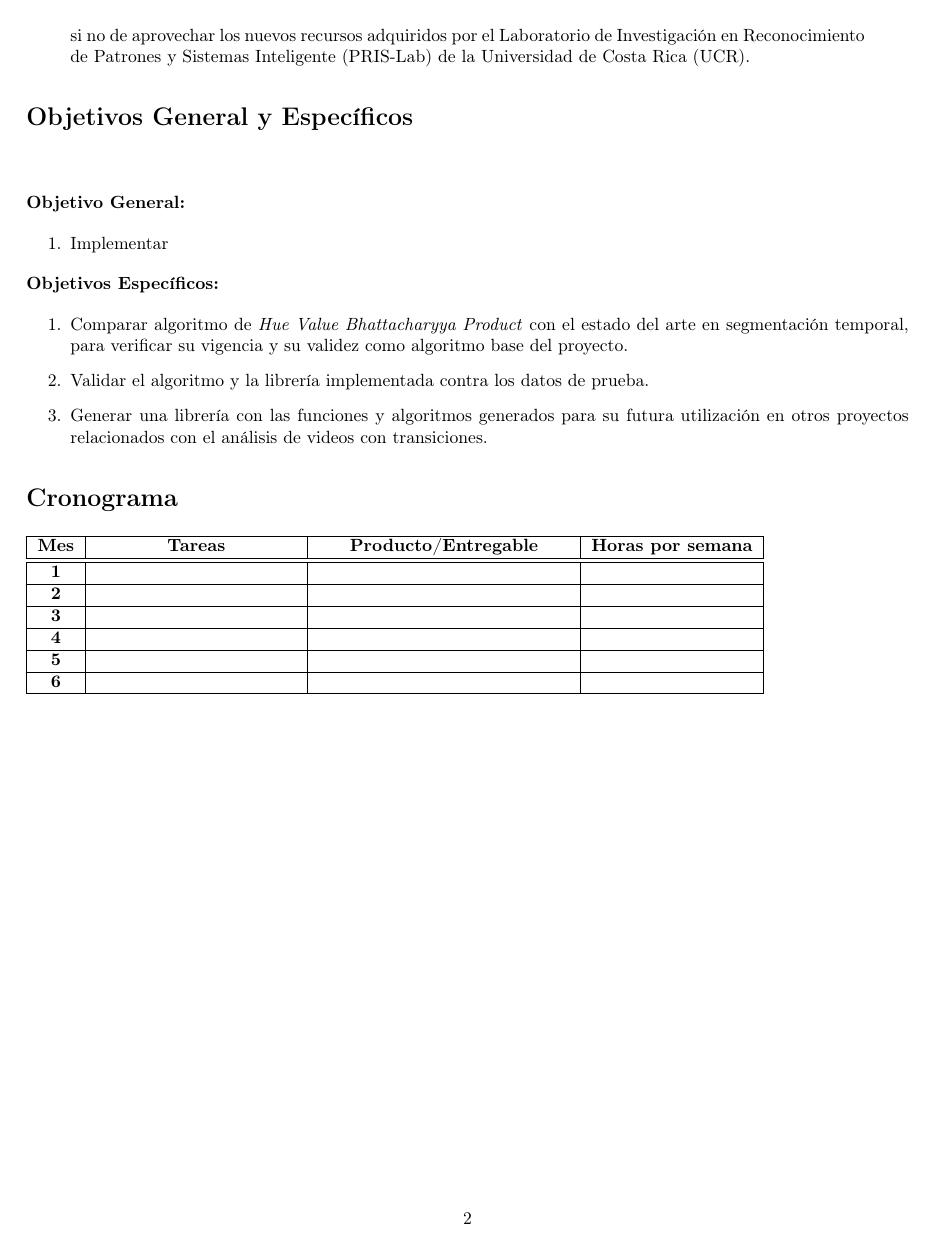
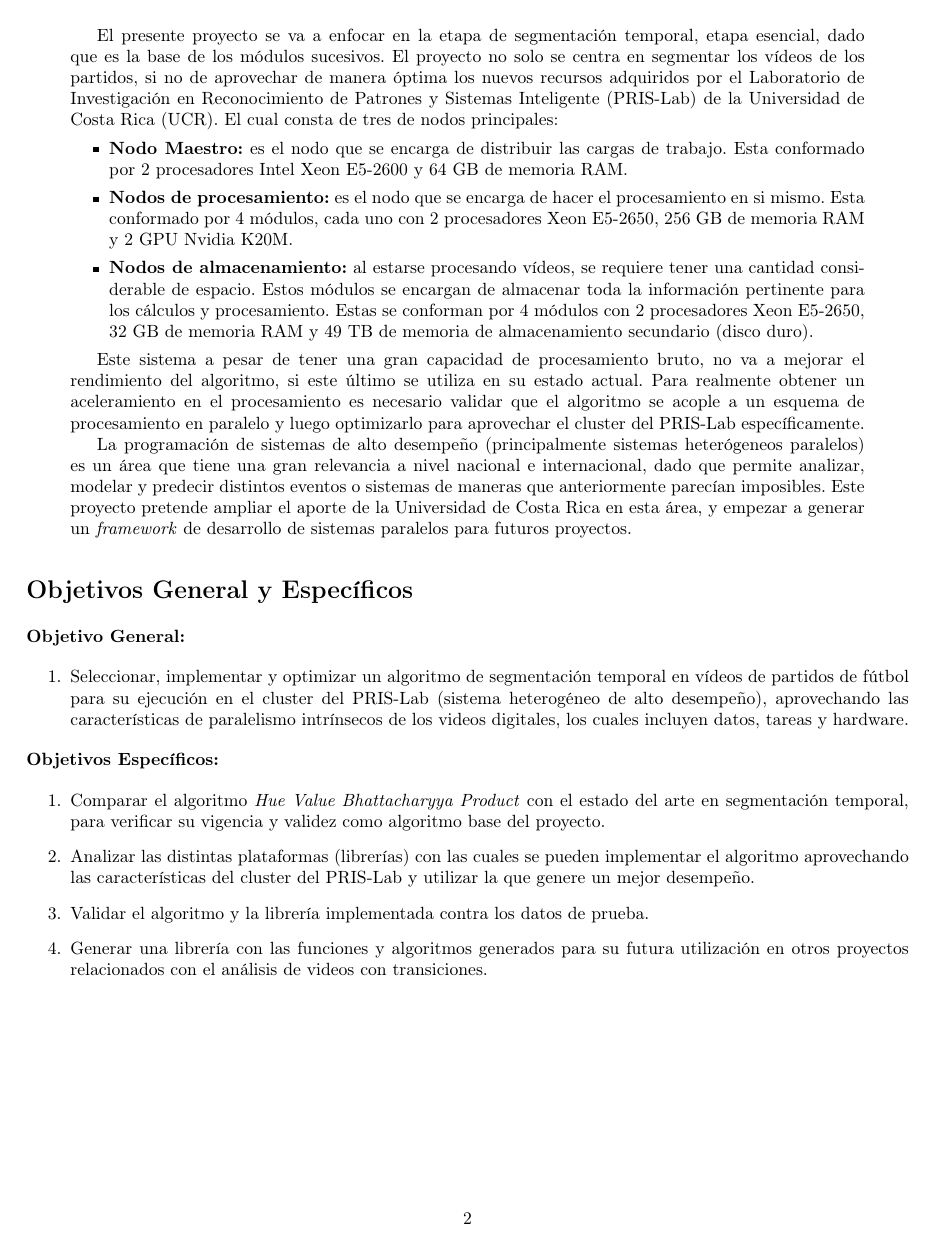
Before and after one commit to quique7991/PropuestaCenatSaurez, a LaTeX document (PropuestaCeNAT.tex): page 2 of 2 before the commit and page 2 of 3 after it. Compiled offline with pdfLaTeX; the source files are stored in an older character set and shown here as Unicode.

Commit message:
First Draft

```diff
--- a/PropuestaCeNAT.tex
+++ b/PropuestaCeNAT.tex
@@ -51,40 +50,30 @@ El proceso de extracción de datos se separa en tres etapas principales:
 \item [Modulo de seguimiento:] se generan las trayectorias de los objetivos.
 \end{description}
 
-El presente proyecto se va a enfocar en la etapa de segmentación temporal, etapa esencial, dado que es la base de los módulos sucesivos. El proyecto no solo se centra en segmentar los videos de los partidos, si no de aprovechar los nuevos recursos adquiridos por el Laboratorio de Investigación en Reconocimiento de Patrones y Sistemas Inteligente (PRIS-Lab) de la Universidad de Costa Rica (UCR).
+\par El presente proyecto se va a enfocar en la etapa de segmentación temporal, etapa esencial, dado que es la base de los módulos sucesivos. El proyecto no solo se centra en segmentar los ví­deos de los partidos, si no de aprovechar de manera óptima los nuevos recursos adquiridos por el Laboratorio de Investigación en Reconocimiento de Patrones y Sistemas Inteligente (PRIS-Lab) de la Universidad de Costa Rica (UCR). El cual consta de tres de nodos principales:
+\begin{itemize}
+\item {\bf Nodo Maestro:} es el nodo que se encarga de distribuir las cargas de trabajo. Esta conformado por 2 procesadores Intel Xeon E5-2600 y 64 GB de memoria RAM.
+\item {\bf Nodos de procesamiento:} es el nodo que se encarga de hacer el procesamiento en si mismo. Esta conformado por 4 módulos, cada uno con 2 procesadores Xeon E5-2650, 256 GB de memoria RAM y 2 GPU Nvidia K20M.
+\item {\bf Nodos de almacenamiento:} al estarse procesando ví­deos, se requiere tener una cantidad considerable de espacio. Estos módulos se encargan de almacenar toda la información pertinente para los cálculos y procesamiento. Estas se conforman por 4 módulos con 2 procesadores Xeon E5-2650, 32 GB de memoria RAM y 49 TB de memoria de almacenamiento secundario (disco duro).
+\end{itemize}
+\item Este sistema a pesar de tener una gran capacidad de procesamiento bruto, no va a mejorar el rendimiento del algoritmo, si este último se utiliza en su estado actual. Para realmente obtener un aceleramiento en el procesamiento es necesario validar que el algoritmo se acople a un esquema de procesamiento en paralelo y luego optimizarlo para aprovechar el cluster del PRIS-Lab específicamente.
+\par La programación de sistemas de alto desempeño (principalmente sistemas heterógeneos paralelos) es un área que tiene una gran relevancia a nivel nacional e internacional, dado que permite analizar, modelar y predecir distintos eventos o sistemas de maneras que anteriormente parecí­an imposibles. Este proyecto pretende ampliar el aporte de la Universidad de Costa Rica en esta área, y empezar a generar un \emph{framework} de desarrollo de sistemas paralelos para futuros proyectos.
 \end{quotation}
 \section*{Objetivos General y Específicos}
-\begin{quotation}
-
-\end{quotation}
 \textbf{Objetivo General:}
 \begin{enumerate}
-\item Implementar
+\item Seleccionar, implementar y optimizar un algoritmo de segmentación temporal en ví­deos de partidos de fútbol para su ejecución en el cluster del PRIS-Lab (sistema heterogéneo de alto desempeño), aprovechando las características de paralelismo intrí­nsecos de los videos digitales, los cuales incluyen datos, tareas y hardware.
 \end{enumerate}
 \textbf{Objetivos Específicos:}
 \begin{enumerate}
-\item Comparar algoritmo de \emph{Hue Value Bhattacharyya Product} con el estado del arte en segmentación temporal, para verificar su vigencia y su validez como algoritmo base del proyecto.
+\item Comparar el algoritmo \emph{Hue Value Bhattacharyya Product} con el estado del arte en segmentación temporal, para verificar su vigencia y validez como algoritmo base del proyecto.
+\item Analizar las distintas plataformas (librerías) con las cuales se pueden implementar el algoritmo aprovechando las características del cluster del PRIS-Lab y utilizar la que genere un mejor desempeño.
 \item Validar el algoritmo y la librería implementada contra los datos de prueba.
 \item Generar una librería con las funciones y algoritmos generados para su futura utilización en otros proyectos relacionados con el análisis de videos con transiciones.
 \end{enumerate}
 
 \section*{Cronograma}
-\begin{tabular}{|c|>{\centering}p{4cm}|>{\centering}p{5cm}|c|}
-\hline
-\textbf{Mes} & \textbf{Tareas} & \textbf{Producto/Entregable} & \textbf{Horas por semana}\tabularnewline
-\hline
-\hline
-\textbf{1} &  & \multirow{1}{5cm}{} & \multirow{1}{*}{}\tabularnewline
-\hline
-\textbf{2} &  &  & \tabularnewline
-\hline
-\textbf{3} &  &  & \tabularnewline
-\hline
-\textbf{4} &  & \multirow{1}{5cm}{} & \tabularnewline
-\hline
-\textbf{5} &  &  & \tabularnewline
-\hline
-\textbf{6} &  &  & \tabularnewline
-\hline
-\end{tabular}
+\begin{center}
+\includegraphics[scale=0.6,angle=90]{image1.png}
+\end{center}
 \end{document}
```
Also changed, not shown: PropuestaCeNAT.pdf, image1.png (added), PropuestaCeNAT.tex (11 more changed lines), 3 other files.
